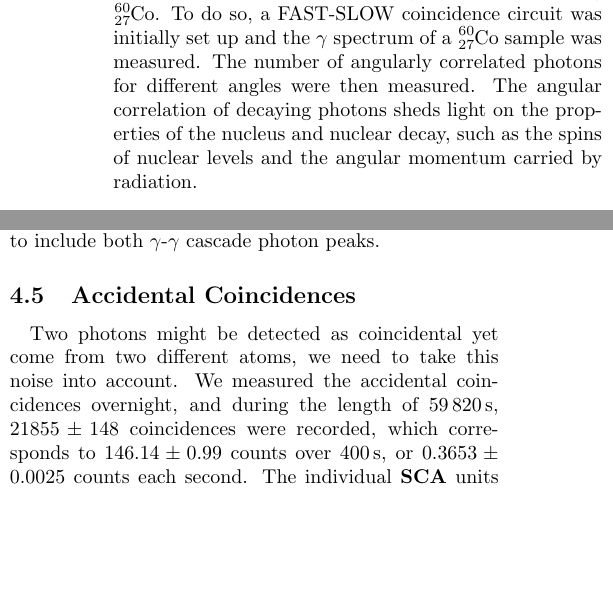
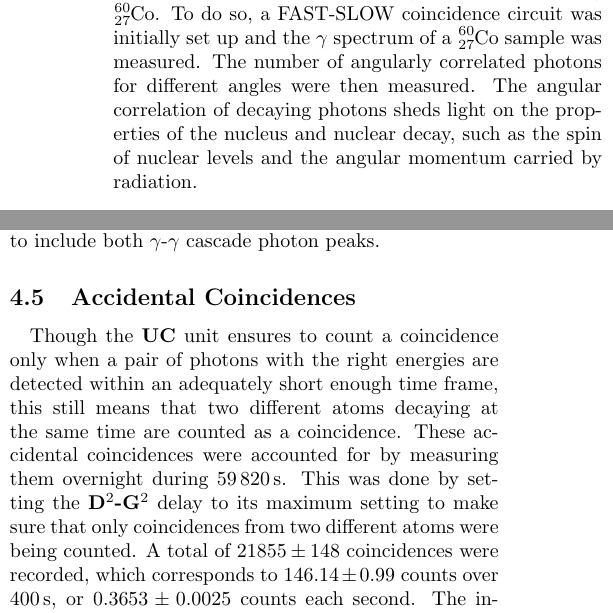
Before and after one commit to mitlabence/Lab18, a LaTeX paper (K223/K223.tex): two parts of the columns of pages 1 and 4 of 6, joined at a grey line, cut so that both start at the same text, the shorter picture padded with empty space. Compiled offline with pdfLaTeX.

Commit message:
Not sure what changes I actually made here

```diff
--- a/K223/K223.tex
+++ b/K223/K223.tex
@@ -17,7 +17,7 @@
    \includegraphics[width=0.9\linewidth]{#1}%
 }
 
-\title{\textbf{K223: Angular Correlation}}
+\title{\textbf{K223: $\gamma$-$\gamma$ Angular Correlation}}
 \author{Bence Mitlasóczki\thanks{s6bemitl@uni-bonn.de} and Beno\^it Scholtes\thanks{s6bescho@uni-bonn.de} \\ \textit{Rheinische-Friedrich-Wilhelms Universit\"at Bonn}}
 \begin{document}
 \renewcommand{\abstractname}{\vspace{-\baselineskip}} %supresses abstract title
@@ -32,7 +32,7 @@ This paper analyses the angular correlation between subsequent photon emissions
 \maketitle
 \saythanks %from abstract package to ensure email footnotes from \thanks command in a two-collumn article
 \section{Introduction}
-In order to conserve angular momentum, the probability that a nucleus relaxing toward the ground state will emit a photon in a given direction is dependent on the angle between the direction of emission and the spin axis of the nucleus \cite{sieg}. When studying a free nucleus, the nuclear spin axis is free to rotate in space and thus $\gamma$ emissions are isotropic. If relaxation proceeds through successive $\gamma$ emissions however, the two emissions will be angularly correlated if there isn't enough time for the projection of the nuclear spin to be perturbed and rotated by extra-nuclear fields in between the two emissions. The aim of this paper is to verify the angular correlation expected from the $\gamma$-$\gamma$ cascade of decaying $\ce{_27^{60}Co}$. To do so, a FAST-SLOW coincidence circuit was initially set up and the $\gamma$ spectrum of a $\ce{_27^{60}Co}$ sample was measured. The number of angularly correlated photons for different angles were then measured. The angular correlation of decaying photons sheds light on the properties of the nucleus and nuclear decay, such as the spins of nuclear levels and the angular momentum carried by radiation.
+In order to conserve angular momentum, the probability that a nucleus relaxing toward the ground state will emit a photon in a given direction is dependent on the angle between the direction of emission and the spin axis of the nucleus \cite{sieg}. When studying a free nucleus, the nuclear spin axis is free to rotate in space and thus $\gamma$ emissions are isotropic. If relaxation proceeds through successive $\gamma$ emissions however, the two emissions will be angularly correlated if there isn't enough time for the projection of the nuclear spin to be perturbed and rotated by extra-nuclear fields in between the two emissions. The aim of this paper is to verify the angular correlation expected from the $\gamma$-$\gamma$ cascade of decaying $\ce{_27^{60}Co}$. To do so, a FAST-SLOW coincidence circuit was initially set up and the $\gamma$ spectrum of a $\ce{_27^{60}Co}$ sample was measured. The number of angularly correlated photons for different angles were then measured. The angular correlation of decaying photons sheds light on the properties of the nucleus and nuclear decay, such as the spin of nuclear levels and the angular momentum carried by radiation.
 
 \section{Theory}
 A detailed treatment of the theory of the angular correlation of nuclear radiation is provided in chapter XIX of \cite{sieg}. Figure \ref{fig:cobalt_scheme} shows the decay scheme of the sample used. The $\ce{_27^{60}Co}$ with half-life of $\approx 5.3$ years decays via $\beta^-$-radiation into $\ce{_28^{60}Ni}$ with highest probability to the $4^+$ angular momentum state. The $\ce{Ni}$ then relaxes to the ground state with the largest branching ratio being the $4^+\rightarrow2^+\rightarrow 0^+$ decay, producing two $\gamma$ photons with respective energies of 1.17 and 1.33~MeV. The lifetime of the intermediate $2^+$ $\ce{Ni}$ state is on the order of $\SI{1}{\pico\second}$ which is too short to be perturbed by extra-nuclear fields and thus allowing for the angular correlation treatment.
@@ -138,8 +138,7 @@ The energy spectra from both detectors was plotted by scanning the entire releva
 The two $\gamma$-$\gamma$ cascade photon peaks are clearly visible for both detectors at the upper end of the spectra, as well as the backscatter peaks at the lower end of the spectra and Compton edges around channel 450. The channel windows chosen for \textbf{SCA1} and \textbf{SCA2} were 520--720 and 540--740 respectively, in order to include both $\gamma$-$\gamma$ cascade photon peaks.
 
 \subsection{Accidental Coincidences} \label{sec:acc}
-Two photons might be detected as coincidental yet come from two different atoms, we need to take this noise into account. We measured the accidental coincidences overnight, and during the length of $\SI{59820}{\second}$, $21855 \pm 148$ coincidences were recorded, which corresponds to $146.14 \pm 0.99$ counts over $\SI{400}{\second}$, or $0.3653 \pm 0.0025$
-counts each second. The individual \textbf{SCA} units measured $260560000 \pm 16142$ and $243720000 \pm 15612$ incoming photons within the correct energy interval, or
+Though the \textbf{UC} unit ensures to count a coincidence only when a pair of photons with the right energies are detected within an adequately short enough time frame, this still means that two different atoms decaying at the same time are counted as a coincidence. These accidental coincidences were accounted for by measuring them overnight during $\SI{59820}{\second}$. This was done by setting the \textbf{D$^2$-G$^2$} delay to its maximum setting to make sure that only coincidences from two different atoms were being counted. A total of $21855 \pm 148$ coincidences were recorded, which corresponds to $146.14 \pm 0.99$ counts over $\SI{400}{\second}$, or $0.3653 \pm 0.0025$ counts each second. The individual \textbf{SCA} units measured $260560000 \pm 16142$ and $243720000 \pm 15612$ incoming photons within the correct energy interval, or
  \begin{equation}
  N_{\text{SCA 1}} = 4355.73 \pm 0.27 \hspace{8pt} \text{and} \hspace{8pt} N_{\text{SCA 2}} =  4074.22 \pm 0.26 \nonumber
  \end{equation}
```
Also changed, not shown: K223/K223.pdf, 3 other files.
